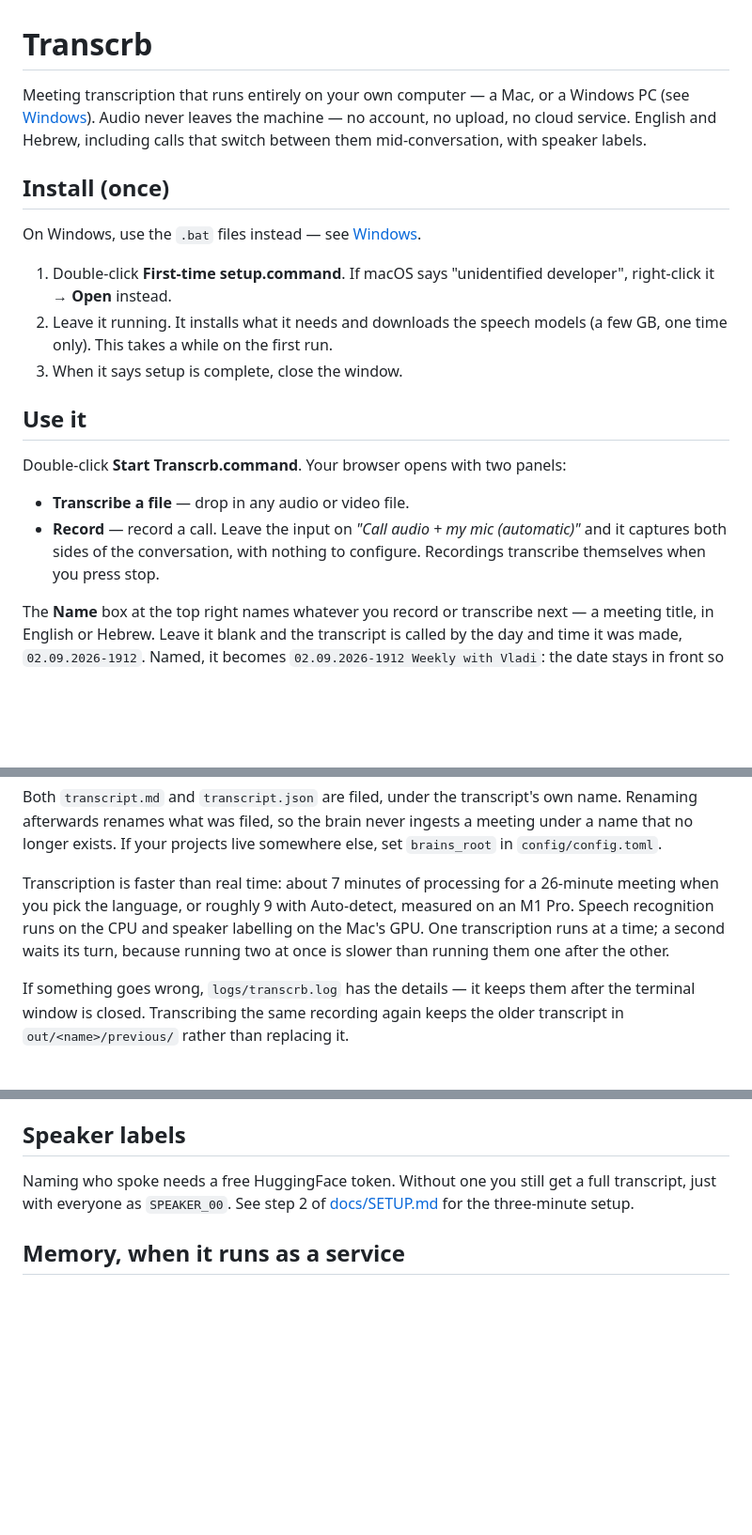
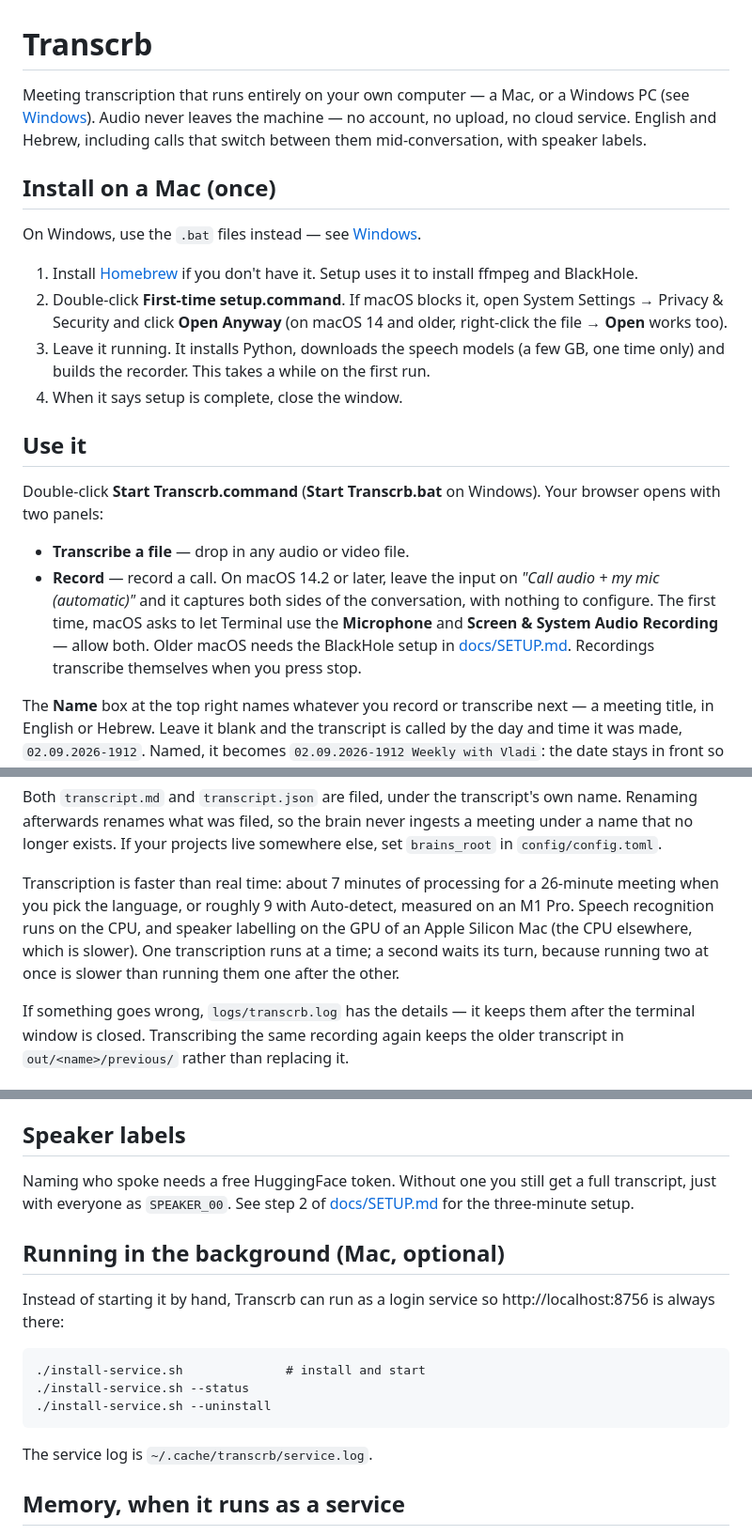
Before and after one commit to mindclimate/transcrb, a Markdown page: README.md, 3 parts joined by grey strips. Shown at 94% size. Rendered like a GitHub page; blank space fills up the shorter version.

Commit message:
docs: bring the README up to date for Mac and Windows
Mac setup needs Homebrew and never said so. The blocked-app step now uses
Open Anyway, which is what current macOS offers. Automatic call capture is
limited to macOS 14.2+ and asks for two permissions; both are now stated.
Adds how to install the background service and the missing files.

Co-Authored-By: Claude Opus 5.5 (1M context) <noreply@anthropic.com>

````diff
--- a/README.md
+++ b/README.md
@@ -1,28 +1,36 @@
 # Transcrb
 
 Meeting transcription that runs entirely on your own computer — a Mac, or a
-Windows PC (see [Windows](#windows)). Audio never leaves the machine — no account, no upload, no cloud service. English and Hebrew, including
-calls that switch between them mid-conversation, with speaker labels.
+Windows PC (see [Windows](#windows)). Audio never leaves the machine — no
+account, no upload, no cloud service. English and Hebrew, including calls that
+switch between them mid-conversation, with speaker labels.
 
-## Install (once)
+## Install on a Mac (once)
 
 On Windows, use the `.bat` files instead — see [Windows](#windows).
 
-1. Double-click **First-time setup.command**.
-   If macOS says "unidentified developer", right-click it → **Open** instead.
-2. Leave it running. It installs what it needs and downloads the speech models
-   (a few GB, one time only). This takes a while on the first run.
-3. When it says setup is complete, close the window.
+1. Install [Homebrew](https://brew.sh) if you don't have it. Setup uses it to
+   install ffmpeg and BlackHole.
+2. Double-click **First-time setup.command**. If macOS blocks it, open
+   System Settings → Privacy & Security and click **Open Anyway** (on macOS 14
+   and older, right-click the file → **Open** works too).
+3. Leave it running. It installs Python, downloads the speech models (a few GB,
+   one time only) and builds the recorder. This takes a while on the first run.
+4. When it says setup is complete, close the window.
 
 ## Use it
 
-Double-click **Start Transcrb.command**. Your browser opens with two panels:
+Double-click **Start Transcrb.command** (**Start Transcrb.bat** on Windows).
+Your browser opens with two panels:
 
 - **Transcribe a file** — drop in any audio or video file.
-- **Record** — record a call. Leave the input on
+- **Record** — record a call. On macOS 14.2 or later, leave the input on
   *"Call audio + my mic (automatic)"* and it captures both sides of the
-  conversation, with nothing to configure. Recordings transcribe themselves when
-  you press stop.
+  conversation, with nothing to configure. The first time, macOS asks to let
+  Terminal use the **Microphone** and **Screen & System Audio Recording** —
+  allow both. Older macOS needs the BlackHole setup in
+  [docs/SETUP.md](docs/SETUP.md#older-macos-before-142-the-blackhole-fallback).
+  Recordings transcribe themselves when you press stop.
 
 The **Name** box at the top right names whatever you record or transcribe next —
 a meeting title, in English or Hebrew. Leave it blank and the transcript is
@@ -54,8 +62,9 @@ else, set `brains_root` in `config/config.toml`.
 
 Transcription is faster than real time: about 7 minutes of processing for a
 26-minute meeting when you pick the language, or roughly 9 with Auto-detect,
-measured on an M1 Pro. Speech recognition runs on the CPU and speaker labelling
-on the Mac's GPU. One transcription runs at a time; a second waits its turn,
+measured on an M1 Pro. Speech recognition runs on the CPU, and speaker
+labelling on the GPU of an Apple Silicon Mac (the CPU elsewhere, which is
+slower). One transcription runs at a time; a second waits its turn,
 because running two at once is slower than running them one after the other.
 
 If something goes wrong, `logs/transcrb.log` has the details — it keeps them
@@ -118,6 +127,19 @@ Naming who spoke needs a free HuggingFace token. Without one you still get a ful
 transcript, just with everyone as `SPEAKER_00`. See step 2 of
 [docs/SETUP.md](docs/SETUP.md) for the three-minute setup.
 
+## Running in the background (Mac, optional)
+
+Instead of starting it by hand, Transcrb can run as a login service so
+http://localhost:8756 is always there:
+
+```
+./install-service.sh              # install and start
+./install-service.sh --status
+./install-service.sh --uninstall
+```
+
+The service log is `~/.cache/transcrb/service.log`.
+
 ## Memory, when it runs as a service
 
 The models do not stay resident. The service climbs during a run and then
````
Also changed, not shown: other parts of README.md (+10 -5 lines), docs/SETUP.md (+5 -3 lines).
